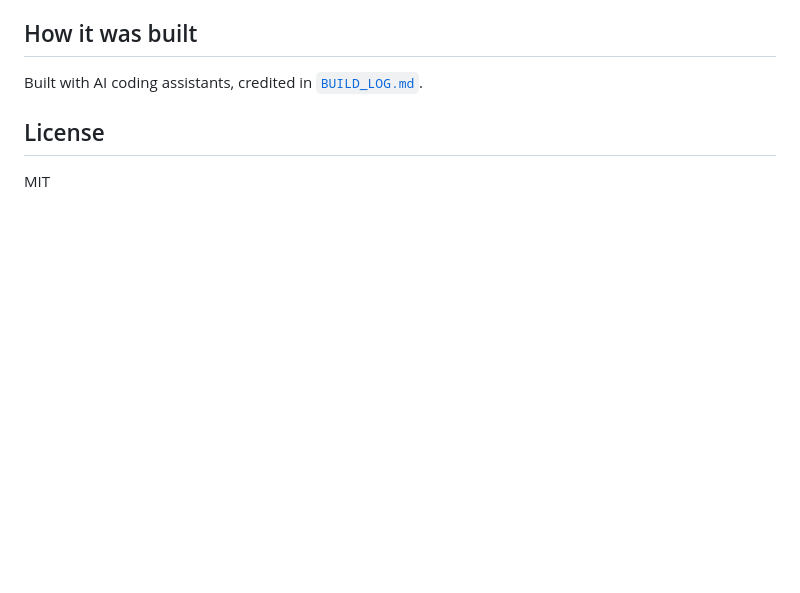
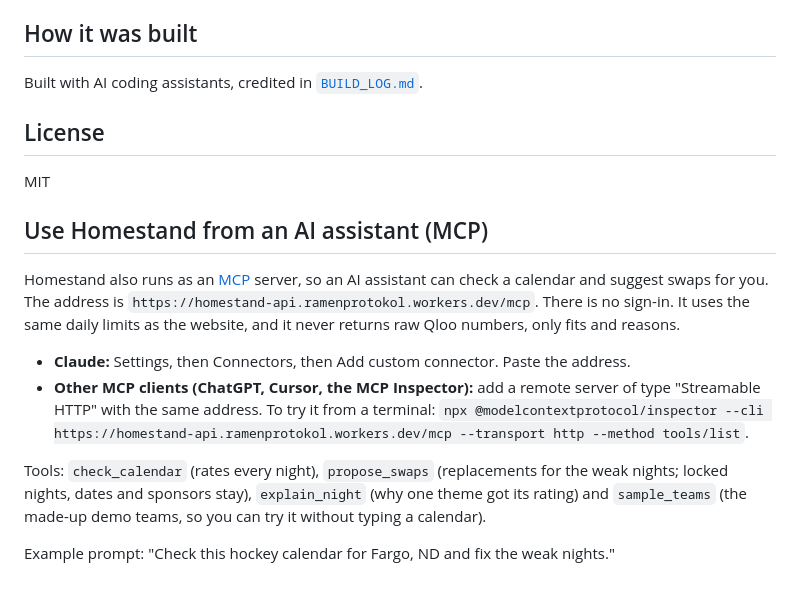
Before and after one commit to ramenprotokol/homestand, a Markdown page: README.md, the part around the change. Drawn GitHub-style; blank space fills up the shorter version.

Commit message:
README: how to use Homestand from an AI assistant (MCP)
Co-Authored-By: Claude Opus 5.5 <noreply@anthropic.com>

```diff
--- a/README.md
+++ b/README.md
@@ -114,3 +114,14 @@ Built with AI coding assistants, credited in [`BUILD_LOG.md`](BUILD_LOG.md).
 ## License
 
 MIT
+
+## Use Homestand from an AI assistant (MCP)
+
+Homestand also runs as an [MCP](https://modelcontextprotocol.io) server, so an AI assistant can check a calendar and suggest swaps for you. The address is `https://homestand-api.ramenprotokol.workers.dev/mcp`. There is no sign-in. It uses the same daily limits as the website, and it never returns raw Qloo numbers, only fits and reasons.
+
+- **Claude:** Settings, then Connectors, then Add custom connector. Paste the address.
+- **Other MCP clients (ChatGPT, Cursor, the MCP Inspector):** add a remote server of type "Streamable HTTP" with the same address. To try it from a terminal: `npx @modelcontextprotocol/inspector --cli https://homestand-api.ramenprotokol.workers.dev/mcp --transport http --method tools/list`.
+
+Tools: `check_calendar` (rates every night), `propose_swaps` (replacements for the weak nights; locked nights, dates and sponsors stay), `explain_night` (why one theme got its rating) and `sample_teams` (the made-up demo teams, so you can try it without typing a calendar).
+
+Example prompt: "Check this hockey calendar for Fargo, ND and fix the weak nights."
```
